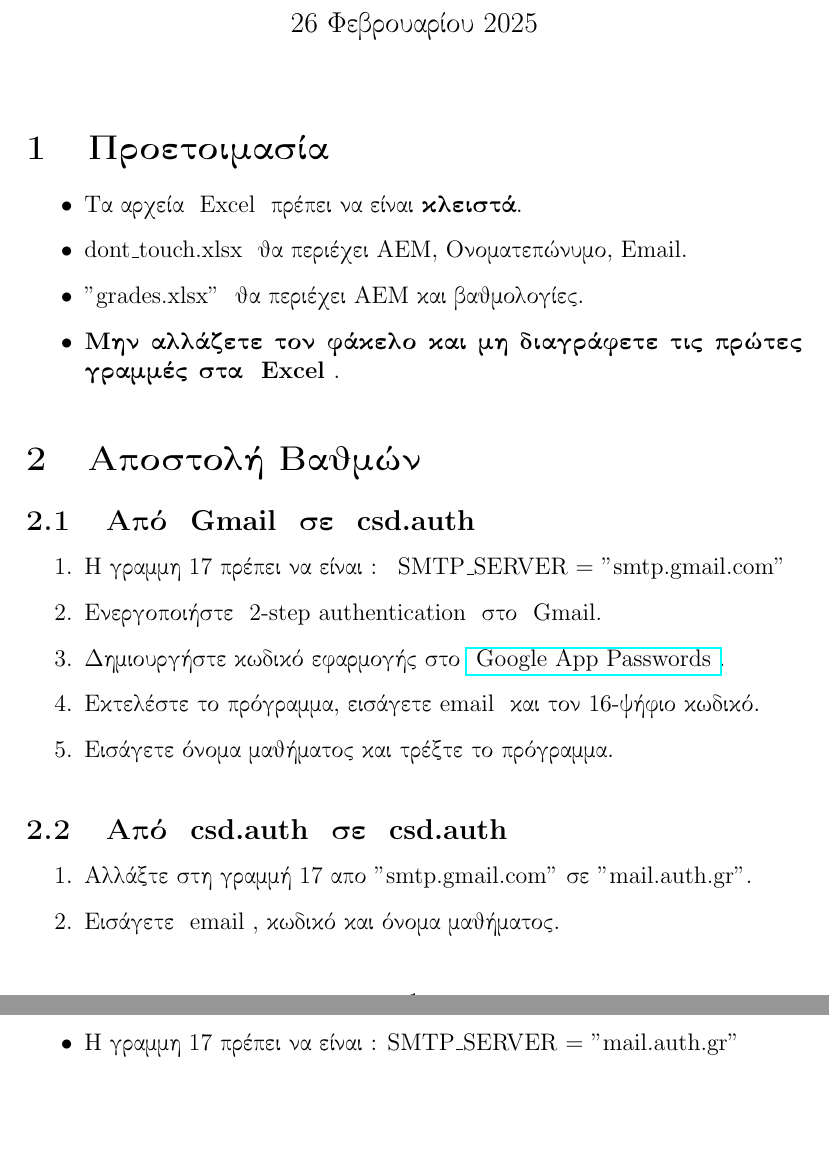
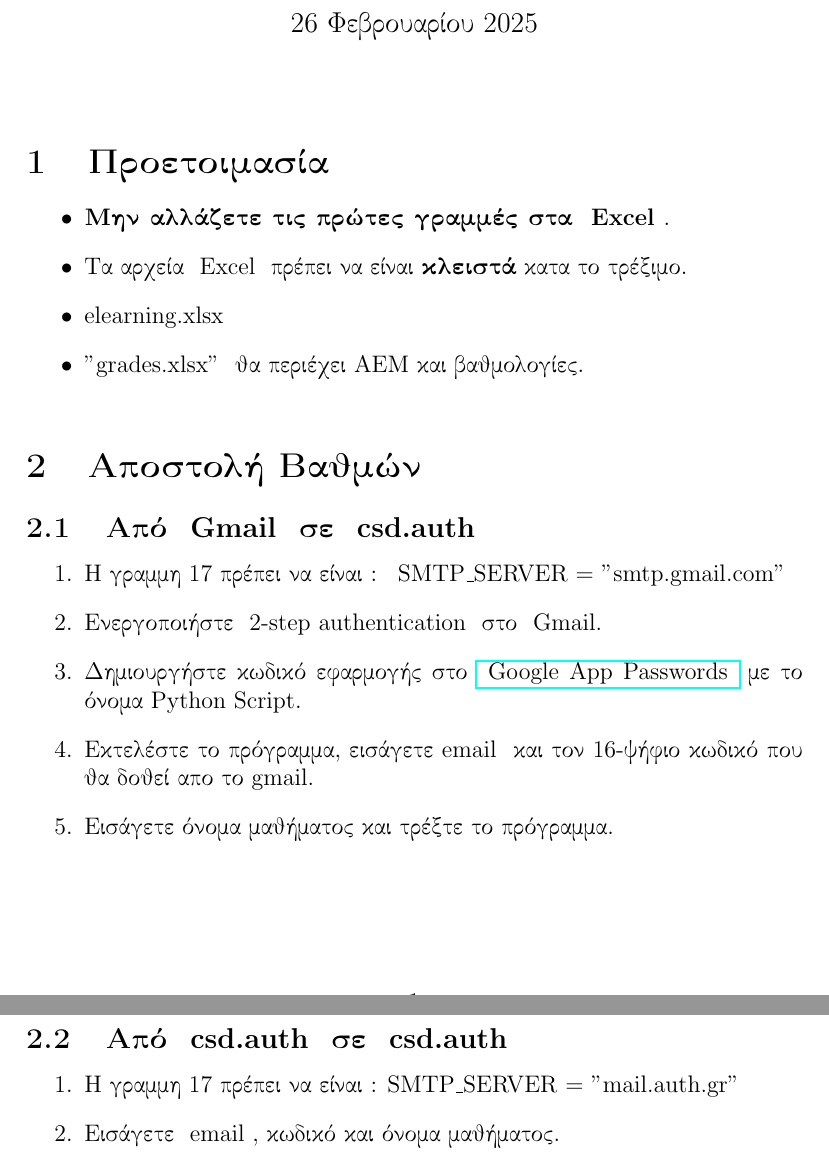
Before and after one commit to this-1s-sparta/auto-mail, a LaTeX document (how_to_use/report.tex): two parts of pages 1 and 2 of 2, joined at a grey line, cut so that both start at the same text, the shorter picture padded with empty space. Compiled offline with pdfLaTeX.

Commit message:
2nd commit With the corrected form of the EXCEL

```diff
--- a/how_to_use/report.tex
+++ b/how_to_use/report.tex
@@ -5,7 +5,6 @@
 \usepackage{hyperref} % Για σωστή διαχείριση URL
 
 \title{Οδηγίες Αποστολής Βαθμολογιών}
-\date{\today}
 
 \begin{document}
 
@@ -14,10 +13,11 @@
 \selectlanguage{greek}
 \section{Προετοιμασία}
 \begin{itemize}
-    \item Τα αρχεία \selectlanguage{english} Excel \selectlanguage{greek} πρέπει να είναι \textbf{κλειστά}.
-    \item \selectlanguage{english}  dont\_touch.xlsx  \selectlanguage{greek} θα περιέχει ΑΕΜ, Ονοματεπώνυμο,\selectlanguage{english} Email\selectlanguage{greek}.
+    \item \textbf{Μην αλλάζετε τις πρώτες γραμμές στα  \selectlanguage{english} Excel \selectlanguage{greek}}.
+    \item Τα αρχεία \selectlanguage{english} Excel \selectlanguage{greek} πρέπει να είναι \textbf{κλειστά} κατα το τρέξιμο.
+    \item \selectlanguage{english}  elearning.xlsx  \selectlanguage{greek}
     \item \selectlanguage{english}"grades.xlsx" \selectlanguage{greek} θα περιέχει ΑΕΜ και βαθμολογίες.
-    \item \textbf{Μην αλλάζετε τον φάκελο και μη διαγράφετε τις πρώτες γραμμές στα  \selectlanguage{english} Excel \selectlanguage{greek}}.
+
 \end{itemize}
 
 \selectlanguage{greek}
@@ -26,20 +26,19 @@
 \begin{enumerate}
     \item H γραμμη 17 πρέπει να είναι : \selectlanguage{english} SMTP\_SERVER = "smtp.gmail.com"\selectlanguage{greek}
     \item Ενεργοποιήστε \selectlanguage{english} 2-step authentication \selectlanguage{greek} στο \selectlanguage{english} Gmail. \selectlanguage{greek}
-    \item Δημιουργήστε κωδικό εφαρμογής στο \href{https://myaccount.google.com/apppasswords}{\selectlanguage{english} Google App Passwords \selectlanguage{greek}}.
-    \item Εκτελέστε το πρόγραμμα, εισάγετε  \selectlanguage{english}email \selectlanguage{greek} και τον 16-ψήφιο κωδικό.
+    \item Δημιουργήστε κωδικό εφαρμογής στο \href{https://myaccount.google.com/apppasswords}{\selectlanguage{english} Google App Passwords \selectlanguage{greek}} με το όνομα\selectlanguage{english} Python Script\selectlanguage{greek}.
+    \item Εκτελέστε το πρόγραμμα, εισάγετε  \selectlanguage{english}email \selectlanguage{greek} και τον 16-ψήφιο κωδικό που θα δοθεί απο το\selectlanguage{english} gmail. \selectlanguage{greek}
     \item Εισάγετε όνομα μαθήματος και τρέξτε το πρόγραμμα.
 \end{enumerate}
 
 \subsection{Από \selectlanguage{english} csd.auth \selectlanguage{greek} σε \selectlanguage{english} csd.auth \selectlanguage{greek}}
 \begin{enumerate}
-    \item Αλλάξτε στη γραμμή 17 απο  \selectlanguage{english}"smtp.gmail.com"\selectlanguage{greek} σε \selectlanguage{english}"mail.auth.gr". \selectlanguage{greek}
+    \item Η γραμμη 17 πρέπει να είναι :\selectlanguage{english} SMTP\_SERVER = "mail.auth.gr" \selectlanguage{greek}
     \item Εισάγετε \selectlanguage{english} email \selectlanguage{greek}, κωδικό και όνομα μαθήματος.
 \end{enumerate}
 
 \section{Ειδικός Λογαριασμός}
 \begin{itemize}
-   \itemΗ γραμμη 17 πρέπει να είναι :\selectlanguage{english} SMTP\_SERVER = "mail.auth.gr" \selectlanguage{greek}
     \item Αν δοθεί μια ξεχωρηστή διευθύνση \selectlanguage{english}mail\selectlanguage{greek} για αυτο το σκοπό τοτε μπορεί να χρησιμοποιηθεί ΜΟΝΟ ΜΙΑ για ολούς όσους θα το χρησιμοποιήσουν.
     \item Σε αυτό το σενάριο ο κώδικας θα έχει πάνω αυτόματα τη διεύθηνση και τον κωδικό και θα γίνει αλλαγή στη γραμμη 17 απο \selectlanguage{english}"smtp.gmail.com" \selectlanguage{greek}σε \selectlanguage{english}"mail.auth.gr".\selectlanguage{greek}
     \item Ο χρήστης θα αλλάζει μόνο το ΟΝΟΜΑ ΜΑΘΗΜΑΤΟΣ.
```
Also changed, not shown: README.txt, how_to_use/report.pdf, 5 other files.
